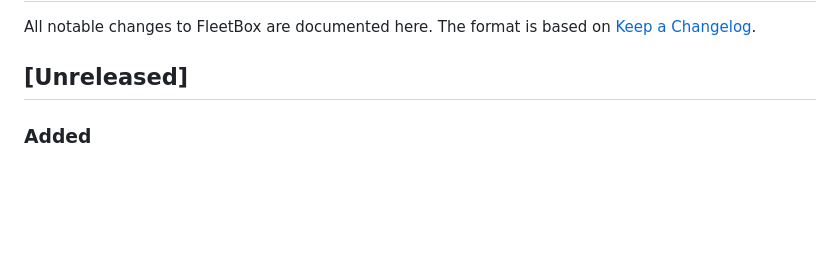
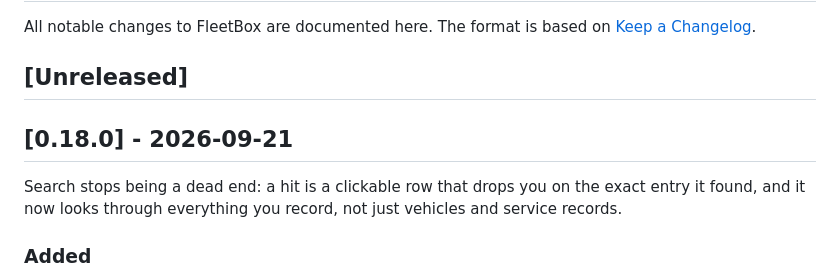
Before and after one commit to skyhell/fleetbox, a Markdown page: CHANGELOG.md, the part around the change. GitHub-like rendering; blank space fills up the shorter version.

Commit message:
release: 0.18.0
Co-Authored-By: Claude Opus 5 <noreply@anthropic.com>
Claude-Session: https://claude.ai/code/session_01R3xBR9DLDTLm6685jTHnFH

```diff
--- a/CHANGELOG.md
+++ b/CHANGELOG.md
@@ -4,6 +4,12 @@ All notable changes to FleetBox are documented here. The format is based on
 [Keep a Changelog](https://keepachangelog.com/).
 
 ## [Unreleased]
+
+## [0.18.0] - 2026-09-21
+
+Search stops being a dead end: a hit is a clickable row that drops you on the
+exact entry it found, and it now looks through everything you record, not just
+vehicles and service records.
 
 ### Added
 - **Search results link straight to the entry**: every hit is a clickable row.
```
